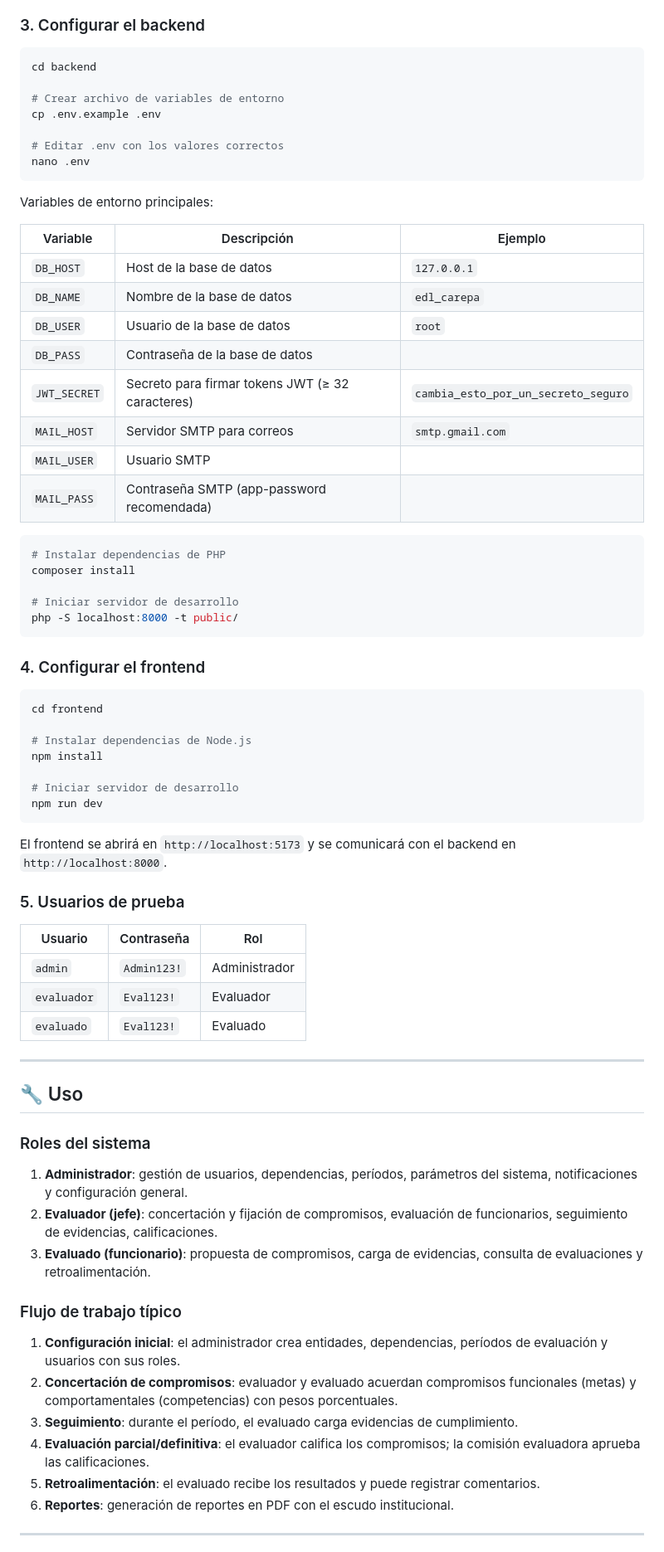
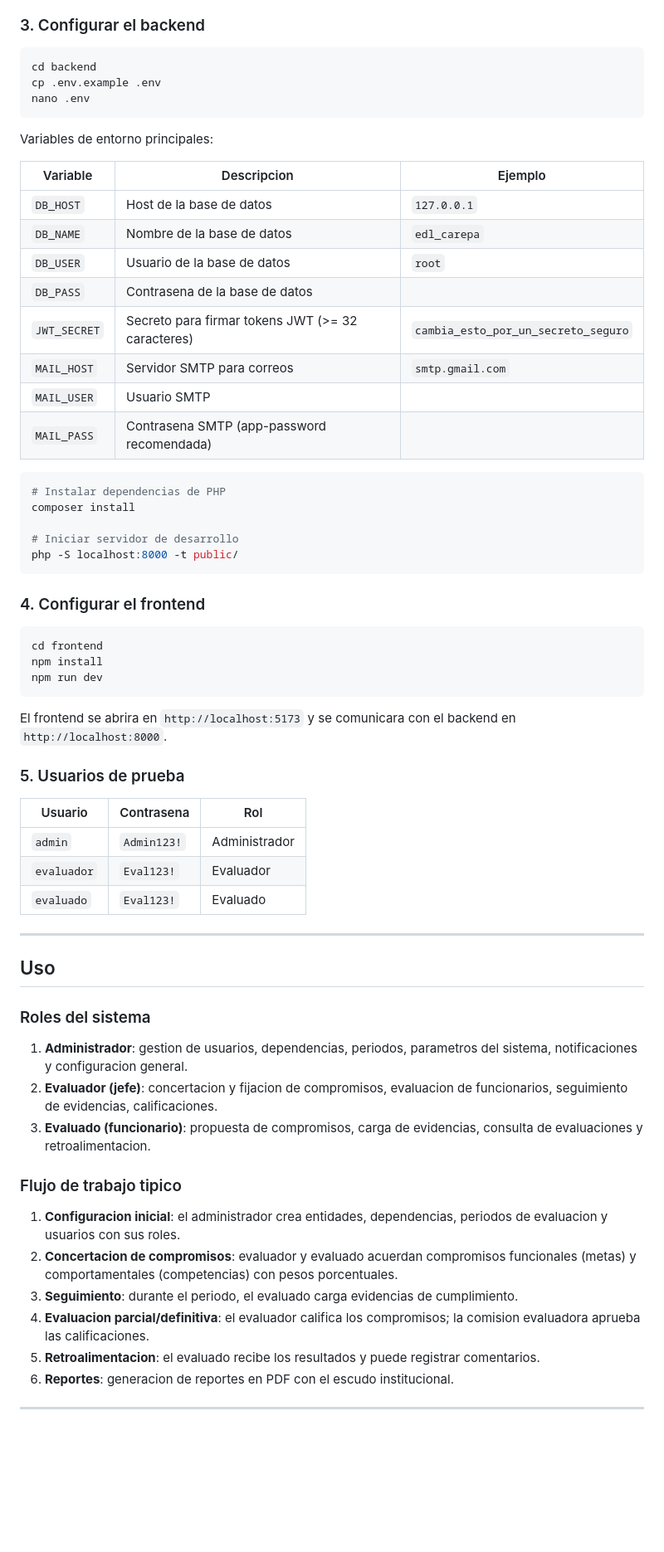
Before and after one commit to CostSquare99109/edl-carepa, a Markdown page: README.md, the part around one of its changes. Shown at 83% size. Drawn GitHub-style; blank space fills up the shorter version.

````diff
--- a/README.md
+++ b/README.md
@@ -167,26 +169,22 @@ mysql -u root -p edl_carepa < database/migration_competencias_comportamentales.s
 
 ```bash
 cd backend
-
-# Crear archivo de variables de entorno
 cp .env.example .env
-
-# Editar .env con los valores correctos
 nano .env
 ```
 
 Variables de entorno principales:
 
-| Variable                | Descripción                                   | Ejemplo                          |
-|------------------------|-----------------------------------------------|----------------------------------|
-| `DB_HOST`              | Host de la base de datos                      | `127.0.0.1`                      |
-| `DB_NAME`              | Nombre de la base de datos                    | `edl_carepa`                     |
-| `DB_USER`              | Usuario de la base de datos                   | `root`                           |
-| `DB_PASS`              | Contraseña de la base de datos                |                                  |
-| `JWT_SECRET`           | Secreto para firmar tokens JWT (≥ 32 caracteres) | `cambia_esto_por_un_secreto_seguro` |
-| `MAIL_HOST`            | Servidor SMTP para correos                    | `smtp.gmail.com`                 |
-| `MAIL_USER`            | Usuario SMTP                                  |                                  |
-| `MAIL_PASS`            | Contraseña SMTP (app-password recomendada)    |                                  |
+| Variable                | Descripcion                                 | Ejemplo                              |
+|-------------------------|---------------------------------------------|--------------------------------------|
+| `DB_HOST`               | Host de la base de datos                    | `127.0.0.1`                          |
+| `DB_NAME`               | Nombre de la base de datos                  | `edl_carepa`                         |
+| `DB_USER`               | Usuario de la base de datos                 | `root`                               |
+| `DB_PASS`               | Contrasena de la base de datos              |                                      |
+| `JWT_SECRET`            | Secreto para firmar tokens JWT (>= 32 caracteres) | `cambia_esto_por_un_secreto_seguro`  |
+| `MAIL_HOST`             | Servidor SMTP para correos                  | `smtp.gmail.com`                     |
+| `MAIL_USER`             | Usuario SMTP                                |                                      |
+| `MAIL_PASS`             | Contrasena SMTP (app-password recomendada)  |                                      |
 
 ```bash
 # Instalar dependencias de PHP
@@ -200,19 +198,15 @@ php -S localhost:8000 -t public/
 
 ```bash
 cd frontend
-
-# Instalar dependencias de Node.js
 npm install
-
-# Iniciar servidor de desarrollo
 npm run dev
 ```
 
-El frontend se abrirá en `http://localhost:5173` y se comunicará con el backend en `http://localhost:8000`.
+El frontend se abrira en `http://localhost:5173` y se comunicara con el backend en `http://localhost:8000`.
 
 ### 5. Usuarios de prueba
 
-| Usuario      | Contraseña  | Rol               |
+| Usuario      | Contrasena  | Rol               |
 |-------------|-------------|-------------------|
 | `admin`     | `Admin123!` | Administrador     |
 | `evaluador` | `Eval123!`  | Evaluador         |
@@ -220,22 +214,22 @@ El frontend se abrirá en `http://localhost:5173` y se comunicará con el backen
 
 ---
 
-## 🔧 Uso
+## Uso
 
 ### Roles del sistema
 
-1. **Administrador**: gestión de usuarios, dependencias, períodos, parámetros del sistema, notificaciones y configuración general.
-2. **Evaluador (jefe)**: concertación y fijación de compromisos, evaluación de funcionarios, seguimiento de evidencias, calificaciones.
-3. **Evaluado (funcionario)**: propuesta de compromisos, carga de evidencias, consulta de evaluaciones y retroalimentación.
+1. **Administrador**: gestion de usuarios, dependencias, periodos, parametros del sistema, notificaciones y configuracion general.
+2. **Evaluador (jefe)**: concertacion y fijacion de compromisos, evaluacion de funcionarios, seguimiento de evidencias, calificaciones.
+3. **Evaluado (funcionario)**: propuesta de compromisos, carga de evidencias, consulta de evaluaciones y retroalimentacion.
 
-### Flujo de trabajo típico
+### Flujo de trabajo tipico
 
-1. **Configuración inicial**: el administrador crea entidades, dependencias, períodos de evaluación y usuarios con sus roles.
-2. **Concertación de compromisos**: evaluador y evaluado acuerdan compromisos funcionales (metas) y comportamentales (competencias) con pesos porcentuales.
-3. **Seguimiento**: durante el período, el evaluado carga evidencias de cumplimiento.
-4. **Evaluación parcial/definitiva**: el evaluador califica los compromisos; la comisión evaluadora aprueba las calificaciones.
-5. **Retroalimentación**: el evaluado recibe los resultados y puede registrar comentarios.
-6. **Reportes**: generación de reportes en PDF con el escudo institucional.
+1. **Configuracion inicial**: el administrador crea entidades, dependencias, periodos de evaluacion y usuarios con sus roles.
+2. **Concertacion de compromisos**: evaluador y evaluado acuerdan compromisos funcionales (metas) y comportamentales (competencias) con pesos porcentuales.
+3. **Seguimiento**: durante el periodo, el evaluado carga evidencias de cumplimiento.
+4. **Evaluacion parcial/definitiva**: el evaluador califica los compromisos; la comision evaluadora aprueba las calificaciones.
+5. **Retroalimentacion**: el evaluado recibe los resultados y puede registrar comentarios.
+6. **Reportes**: generacion de reportes en PDF con el escudo institucional.
 
 ---
 
````
Also changed, not shown: other parts of README.md (+79 -95 lines).
